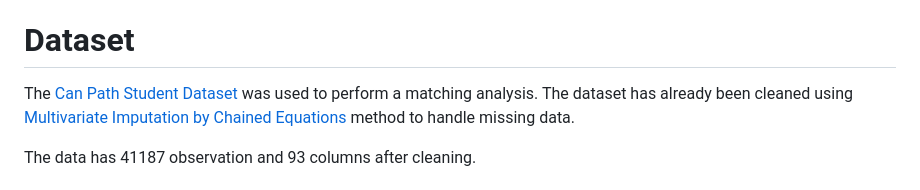
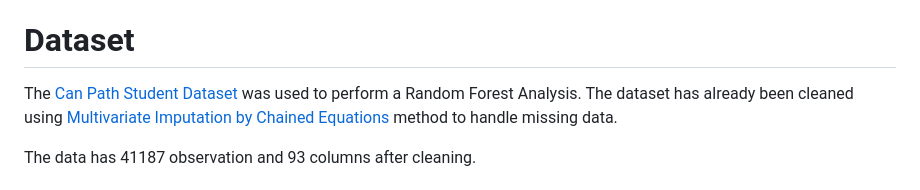
Before and after one commit to Bernard-AI4PH/Random_Forest_Analysis, a Markdown page: README.md, the part around the change. GitHub-like rendering.

```diff
--- a/README.md
+++ b/README.md
@@ -15,7 +15,7 @@ The following objectives were achieved in the assignment, to:
 
 # Dataset
 
-The [Can Path Student Dataset](https://canpath.ca/student-dataset/) was used  to perform a matching analysis. The dataset has already been cleaned using [Multivariate Imputation by Chained Equations](https://www.rdocumentation.org/packages/mice/versions/3.17.0/topics/mice) method to handle missing data.
+The [Can Path Student Dataset](https://canpath.ca/student-dataset/) was used  to perform a Random Forest Analysis. The dataset has already been cleaned using [Multivariate Imputation by Chained Equations](https://www.rdocumentation.org/packages/mice/versions/3.17.0/topics/mice) method to handle missing data.
 
 The data has 41187 observation and 93 columns after cleaning.
 
```
